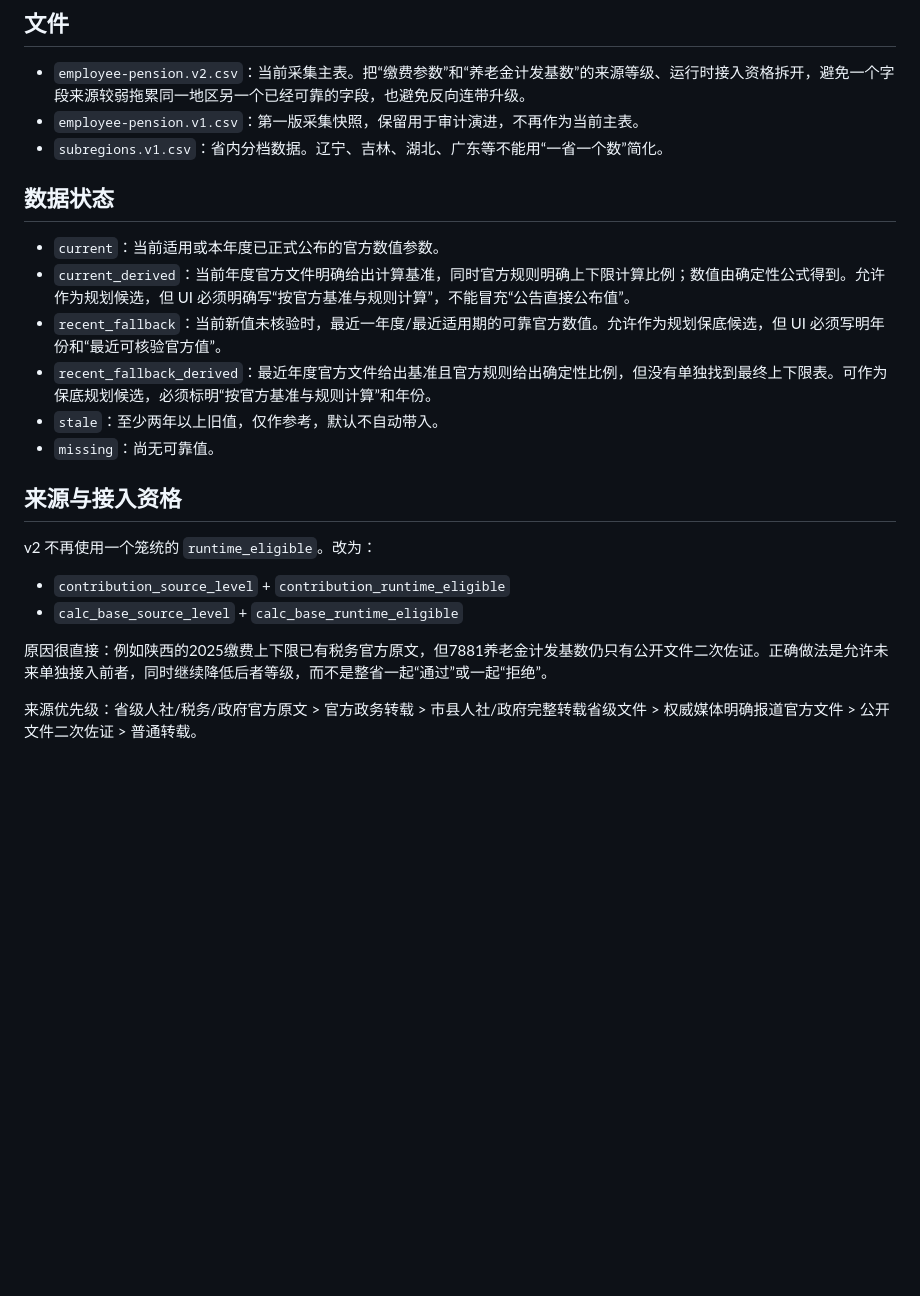
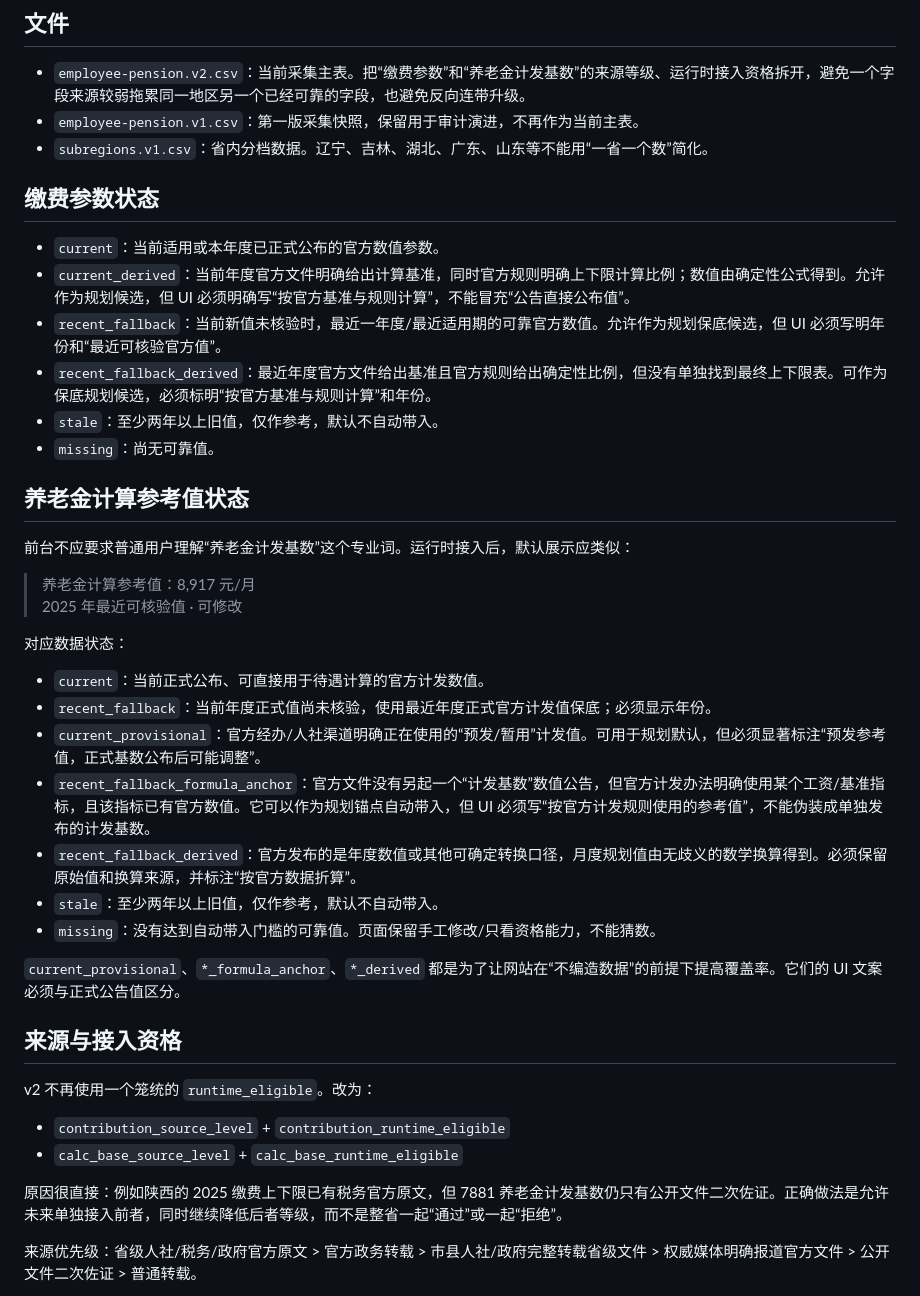
Before and after one commit to Jihai123/yanglao, a Markdown page: data/region-policy/README.md, the part around one of its changes. GitHub-like rendering; blank space fills up the shorter version.

```diff
--- a/data/region-policy/README.md
+++ b/data/region-policy/README.md
@@ -8,9 +8,9 @@
 
 - `employee-pension.v2.csv`：当前采集主表。把“缴费参数”和“养老金计发基数”的来源等级、运行时接入资格拆开，避免一个字段来源较弱拖累同一地区另一个已经可靠的字段，也避免反向连带升级。
 - `employee-pension.v1.csv`：第一版采集快照，保留用于审计演进，不再作为当前主表。
-- `subregions.v1.csv`：省内分档数据。辽宁、吉林、湖北、广东等不能用“一省一个数”简化。
+- `subregions.v1.csv`：省内分档数据。辽宁、吉林、湖北、广东、山东等不能用“一省一个数”简化。
 
-## 数据状态
+## 缴费参数状态
 
 - `current`：当前适用或本年度已正式公布的官方数值参数。
 - `current_derived`：当前年度官方文件明确给出计算基准，同时官方规则明确上下限计算比例；数值由确定性公式得到。允许作为规划候选，但 UI 必须明确写“按官方基准与规则计算”，不能冒充“公告直接公布值”。
@@ -19,6 +19,25 @@
 - `stale`：至少两年以上旧值，仅作参考，默认不自动带入。
 - `missing`：尚无可靠值。
 
+## 养老金计算参考值状态
+
+前台不应要求普通用户理解“养老金计发基数”这个专业词。运行时接入后，默认展示应类似：
+
+> 养老金计算参考值：8,917 元/月
+> 2025 年最近可核验值 · 可修改
+
+对应数据状态：
+
+- `current`：当前正式公布、可直接用于待遇计算的官方计发数值。
+- `recent_fallback`：当前年度正式值尚未核验，使用最近年度正式官方计发值保底；必须显示年份。
+- `current_provisional`：官方经办/人社渠道明确正在使用的“预发/暂用”计发值。可用于规划默认，但必须显著标注“预发参考值，正式基数公布后可能调整”。
+- `recent_fallback_formula_anchor`：官方文件没有另起一个“计发基数”数值公告，但官方计发办法明确使用某个工资/基准指标，且该指标已有官方数值。它可以作为规划锚点自动带入，但 UI 必须写“按官方计发规则使用的参考值”，不能伪装成单独发布的计发基数。
+- `recent_fallback_derived`：官方发布的是年度数值或其他可确定转换口径，月度规划值由无歧义的数学换算得到。必须保留原始值和换算来源，并标注“按官方数据折算”。
+- `stale`：至少两年以上旧值，仅作参考，默认不自动带入。
+- `missing`：没有达到自动带入门槛的可靠值。页面保留手工修改/只看资格能力，不能猜数。
+
+`current_provisional`、`*_formula_anchor`、`*_derived` 都是为了让网站在“不编造数据”的前提下提高覆盖率。它们的 UI 文案必须与正式公告值区分。
+
 ## 来源与接入资格
 
 v2 不再使用一个笼统的 `runtime_eligible`。改为：
@@ -26,7 +45,7 @@ v2 不再使用一个笼统的 `runtime_eligible`。改为：
 - `contribution_source_level` + `contribution_runtime_eligible`
 - `calc_base_source_level` + `calc_base_runtime_eligible`
 
-原因很直接：例如陕西的2025缴费上下限已有税务官方原文，但7881养老金计发基数仍只有公开文件二次佐证。正确做法是允许未来单独接入前者，同时继续降低后者等级，而不是整省一起“通过”或一起“拒绝”。
+原因很直接：例如陕西的 2025 缴费上下限已有税务官方原文，但 7881 养老金计发基数仍只有公开文件二次佐证。正确做法是允许未来单独接入前者，同时继续降低后者等级，而不是整省一起“通过”或一起“拒绝”。
 
 来源优先级：省级人社/税务/政府官方原文 > 官方政务转载 > 市县人社/政府完整转载省级文件 > 权威媒体明确报道官方文件 > 公开文件二次佐证 > 普通转载。
 
```
Also changed, not shown: other parts of data/region-policy/README.md (+22 -8 lines).
